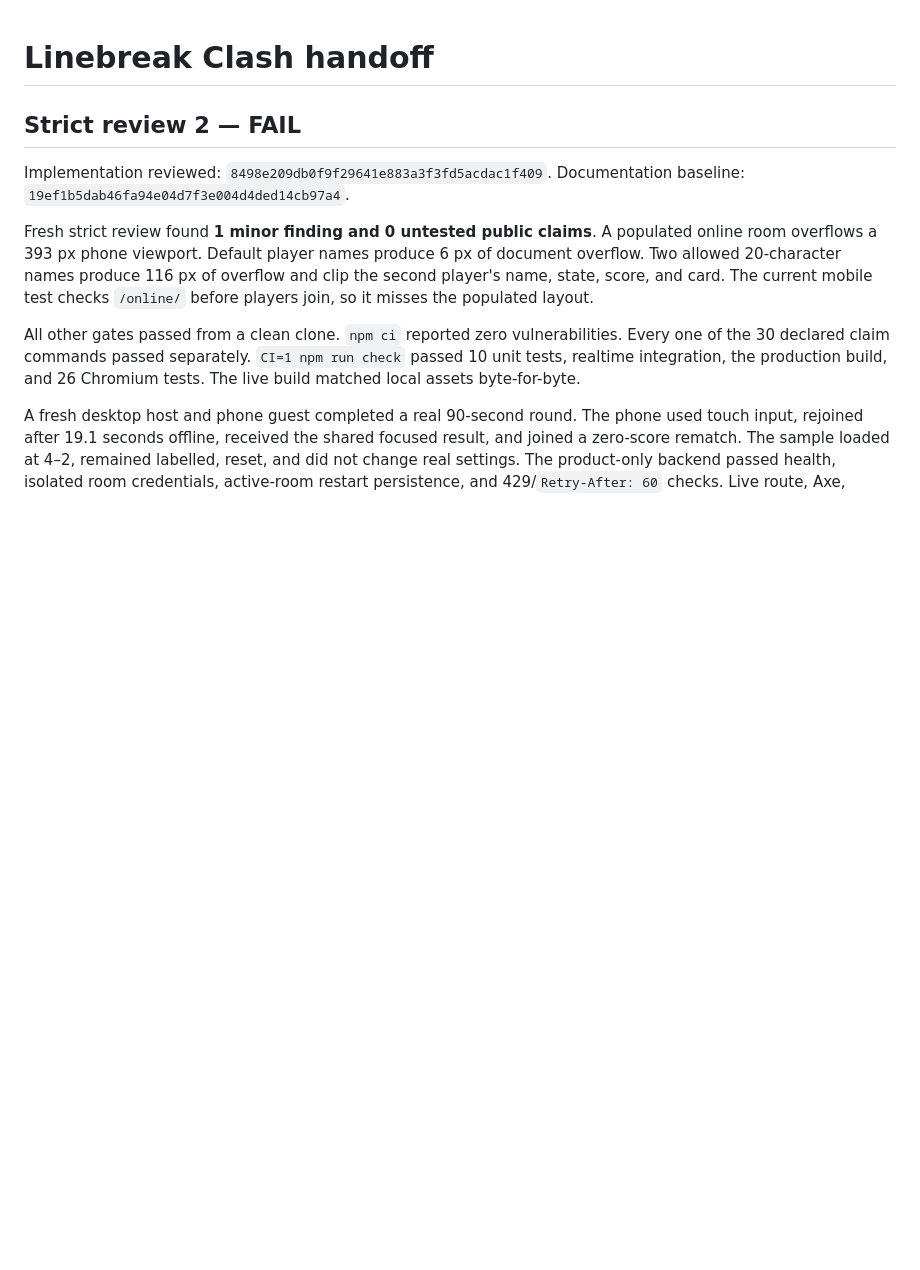
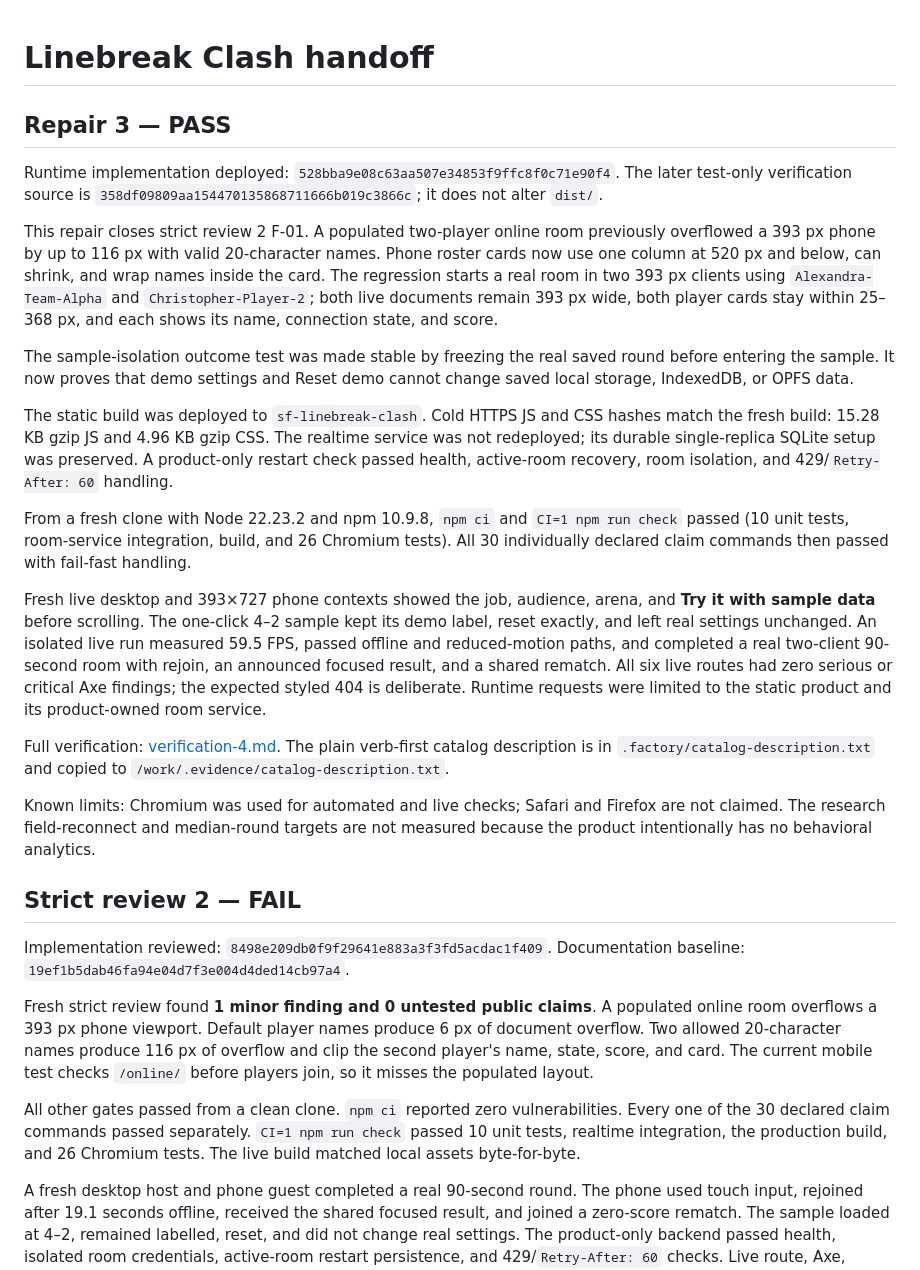
Before and after one commit to B-Divyesh/sf-linebreak-clash, a Markdown page: .factory/handoff.md, the part around the change. Rendered like a GitHub page; blank space fills up the shorter version.

Commit message:
Record mobile room repair verification

```diff
--- a/.factory/handoff.md
+++ b/.factory/handoff.md
@@ -1,4 +1,51 @@
 # Linebreak Clash handoff
+
+## Repair 3 — PASS
+
+Runtime implementation deployed: `528bba9e08c63aa507e34853f9ffc8f0c71e90f4`.
+The later test-only verification source is
+`358df09809aa154470135868711666b019c3866c`; it does not alter `dist/`.
+
+This repair closes strict review 2 F-01. A populated two-player online room
+previously overflowed a 393 px phone by up to 116 px with valid 20-character
+names. Phone roster cards now use one column at 520 px and below, can shrink,
+and wrap names inside the card. The regression starts a real room in two 393
+px clients using `Alexandra-Team-Alpha` and `Christopher-Player-2`; both live
+documents remain 393 px wide, both player cards stay within 25–368 px, and
+each shows its name, connection state, and score.
+
+The sample-isolation outcome test was made stable by freezing the real saved
+round before entering the sample. It now proves that demo settings and Reset
+demo cannot change saved local storage, IndexedDB, or OPFS data.
+
+The static build was deployed to `sf-linebreak-clash`. Cold HTTPS JS and CSS
+hashes match the fresh build: 15.28 KB gzip JS and 4.96 KB gzip CSS. The
+realtime service was not redeployed; its durable single-replica SQLite setup
+was preserved. A product-only restart check passed health, active-room
+recovery, room isolation, and 429/`Retry-After: 60` handling.
+
+From a fresh clone with Node 22.23.2 and npm 10.9.8, `npm ci` and
+`CI=1 npm run check` passed (10 unit tests, room-service integration, build,
+and 26 Chromium tests). All 30 individually declared claim commands then
+passed with fail-fast handling.
+
+Fresh live desktop and 393×727 phone contexts showed the job, audience, arena,
+and **Try it with sample data** before scrolling. The one-click 4–2 sample
+kept its demo label, reset exactly, and left real settings unchanged. An
+isolated live run measured 59.5 FPS, passed offline and reduced-motion paths,
+and completed a real two-client 90-second room with rejoin, an announced
+focused result, and a shared rematch. All six live routes had zero serious or
+critical Axe findings; the expected styled 404 is deliberate. Runtime requests
+were limited to the static product and its product-owned room service.
+
+Full verification: [verification-4.md](./verification-4.md). The plain
+verb-first catalog description is in `.factory/catalog-description.txt` and
+copied to `/work/.evidence/catalog-description.txt`.
+
+Known limits: Chromium was used for automated and live checks; Safari and
+Firefox are not claimed. The research field-reconnect and median-round targets
+are not measured because the product intentionally has no behavioral
+analytics.
 
 ## Strict review 2 — FAIL
 
```
Also changed, not shown: .factory/verification-4.md (added, +110 -0 lines).
